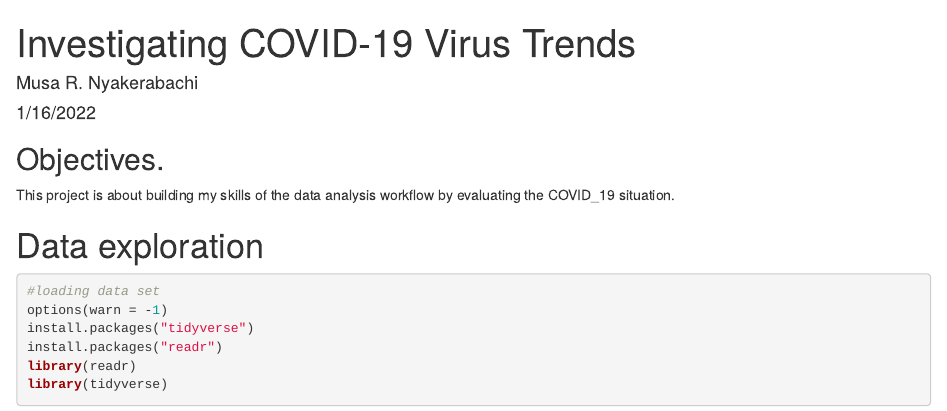
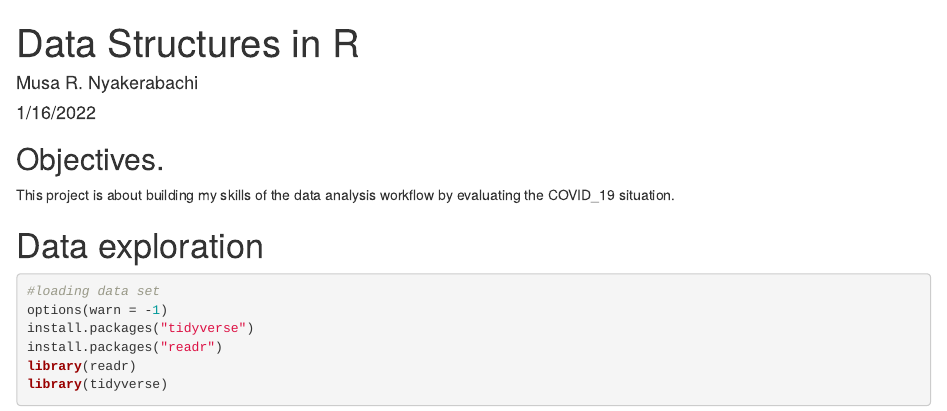
Before and after one commit to musanyaks/Investigating-COVID-19-Virus-Trends, an R Markdown document (Covid_19_analysis.Rmd): the page in a window 1100 px wide, from its top. Rendered offline with R 4.5, knitr and Pandoc, with nearby package versions.

Commit message:
editing readme

```diff
--- a/Covid_19_analysis.Rmd
+++ b/Covid_19_analysis.Rmd
@@ -1,5 +1,5 @@
 ---
-title: "Investigating COVID-19 Virus Trends"
+title: "Data Structures in R"
 author: "Musa R. Nyakerabachi"
 date: "1/16/2022"
 output: html_document
```
Also changed, not shown: README.md, 1 other file.
